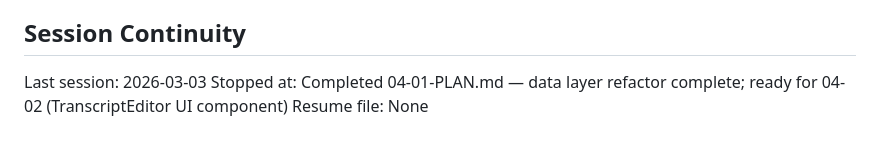
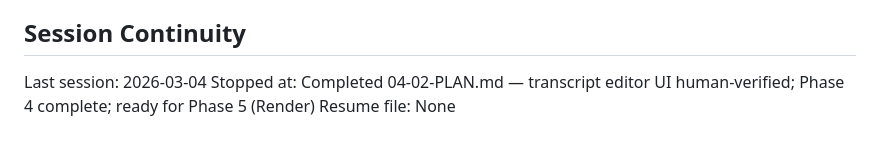
Before and after one commit to Sylphias/Video-Captioner, a Markdown page: .planning/STATE.md, the part around one of its changes. Drawn GitHub-style.

```diff
--- a/.planning/STATE.md
+++ b/.planning/STATE.md
@@ -107,6 +113,6 @@ Recent decisions affecting current work:
 
 ## Session Continuity
 
-Last session: 2026-03-03
-Stopped at: Completed 04-01-PLAN.md — data layer refactor complete; ready for 04-02 (TranscriptEditor UI component)
+Last session: 2026-03-04
+Stopped at: Completed 04-02-PLAN.md — transcript editor UI human-verified; Phase 4 complete; ready for Phase 5 (Render)
 Resume file: None
```
Also changed, not shown: other parts of .planning/STATE.md (+16 -10 lines), 1 other file.
